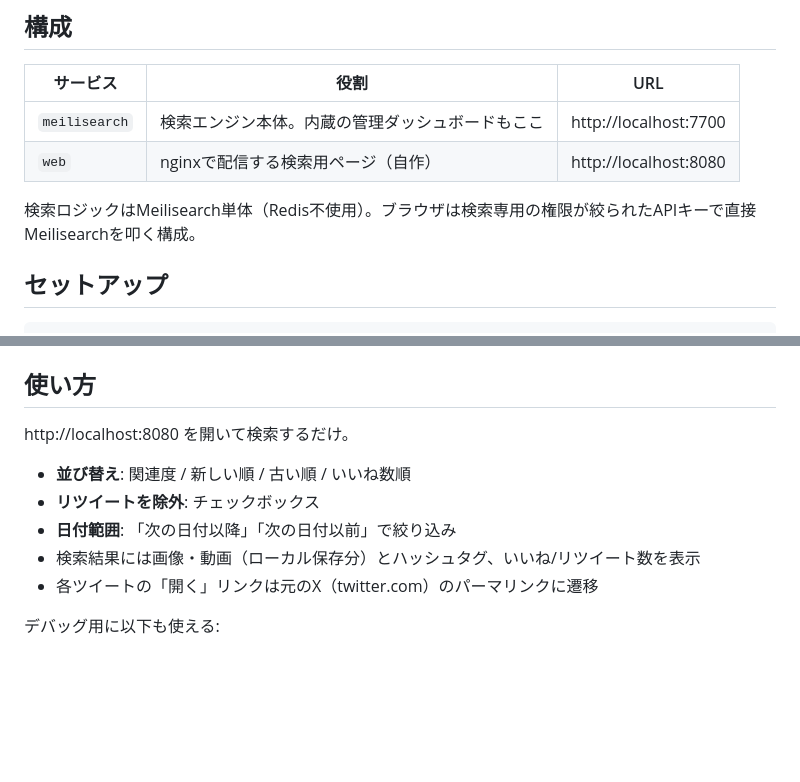
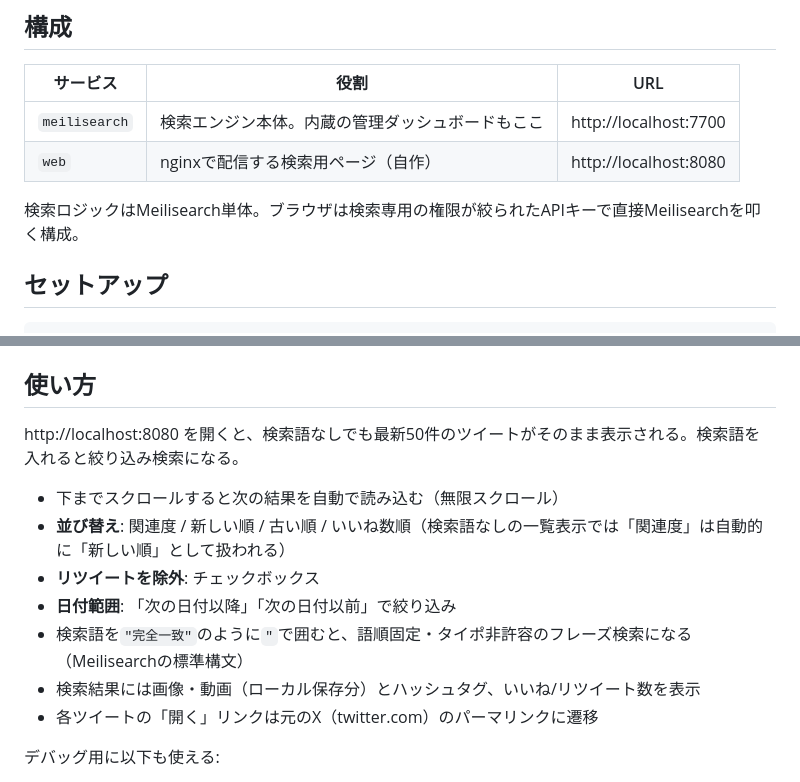
Before and after one commit to astail/tweet-archive-search, a Markdown page: README.md, 2 parts joined by grey strips. Rendered like a GitHub page; blank space fills up the shorter version.

Commit message:
Clean up README: drop stale Redis mention, sync usage docs with UI
Redis was never used, and the 使い方 section still described the old
"open and search" flow — it now covers the default latest-50 view,
infinite scroll, and phrase search syntax.

Co-Authored-By: Claude Sonnet 5 <noreply@anthropic.com>
Claude-Session: https://claude.ai/code/session_019VEV1CCKwizQsmWozQFDBe

```diff
--- a/README.md
+++ b/README.md
@@ -9,7 +9,7 @@ X (Twitter) の「データアーカイブ」エクスポートを [Meilisearch]
 | `meilisearch` | 検索エンジン本体。内蔵の管理ダッシュボードもここ | http://localhost:7700 |
 | `web` | nginxで配信する検索用ページ（自作） | http://localhost:8080 |
 
-検索ロジックはMeilisearch単体（Redis不使用）。ブラウザは検索専用の権限が絞られたAPIキーで直接Meilisearchを叩く構成。
+検索ロジックはMeilisearch単体。ブラウザは検索専用の権限が絞られたAPIキーで直接Meilisearchを叩く構成。
 
 ## セットアップ
 
@@ -45,11 +45,13 @@ uv run scripts/write_web_config.py
 
 ## 使い方
 
-http://localhost:8080 を開いて検索するだけ。
+http://localhost:8080 を開くと、検索語なしでも最新50件のツイートがそのまま表示される。検索語を入れると絞り込み検索になる。
 
-- **並び替え**: 関連度 / 新しい順 / 古い順 / いいね数順
+- 下までスクロールすると次の結果を自動で読み込む（無限スクロール）
+- **並び替え**: 関連度 / 新しい順 / 古い順 / いいね数順（検索語なしの一覧表示では「関連度」は自動的に「新しい順」として扱われる）
 - **リツイートを除外**: チェックボックス
 - **日付範囲**: 「次の日付以降」「次の日付以前」で絞り込み
+- 検索語を`"完全一致"`のように`"`で囲むと、語順固定・タイポ非許容のフレーズ検索になる（Meilisearchの標準構文）
 - 検索結果には画像・動画（ローカル保存分）とハッシュタグ、いいね/リツイート数を表示
 - 各ツイートの「開く」リンクは元のX（twitter.com）のパーマリンクに遷移
 
```
